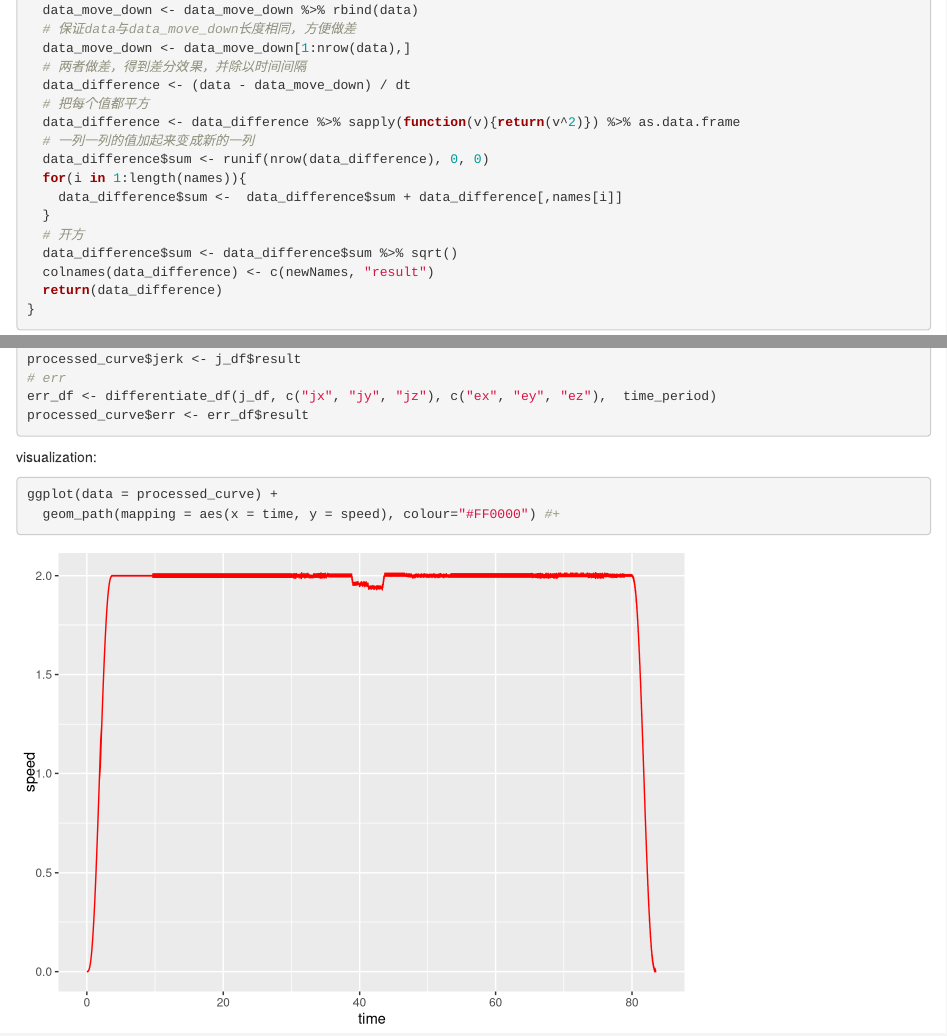
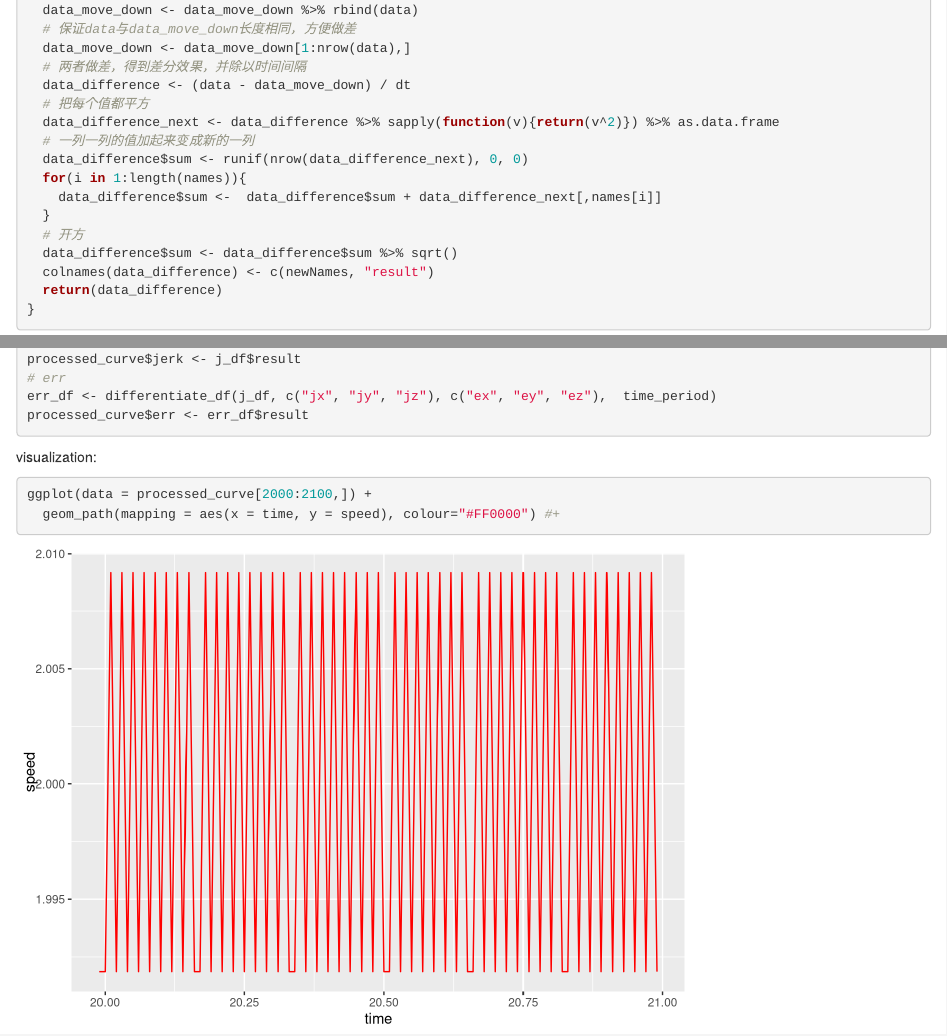
Before and after one commit to imbaguanxin/cppAstar, an R Markdown document (dataScripts/astar.Rmd): the page in a window 1100 px wide, from 3760 px down, and a second part further down, joined at a grey line. Rendered offline with R 4.5, knitr and Pandoc, with nearby package versions; some code elsewhere in the file could not run offline.

Commit message:
Update astar.Rmd

````diff
--- a/dataScripts/astar.Rmd
+++ b/dataScripts/astar.Rmd
@@ -135,11 +135,11 @@ differentiate_df <- function(df, names, newNames, dt = 0.01){
   # 两者做差，得到差分效果，并除以时间间隔
   data_difference <- (data - data_move_down) / dt
   # 把每个值都平方
-  data_difference <- data_difference %>% sapply(function(v){return(v^2)}) %>% as.data.frame
+  data_difference_next <- data_difference %>% sapply(function(v){return(v^2)}) %>% as.data.frame
   # 一列一列的值加起来变成新的一列
-  data_difference$sum <- runif(nrow(data_difference), 0, 0)
+  data_difference$sum <- runif(nrow(data_difference_next), 0, 0)
   for(i in 1:length(names)){
-    data_difference$sum <-  data_difference$sum + data_difference[,names[i]]
+    data_difference$sum <-  data_difference$sum + data_difference_next[,names[i]]
   }
   # 开方
   data_difference$sum <- data_difference$sum %>% sqrt()
@@ -170,10 +170,10 @@ processed_curve$err <- err_df$result
 
 visualization:
 ```{r visualization}
-ggplot(data = processed_curve) +
+ggplot(data = processed_curve[2000:2100,]) +
   geom_path(mapping = aes(x = time, y = speed), colour="#FF0000") #+
   #geom_point(mapping = aes(x = time, y = speed), colour="#66ccff")
-ggplot(data = processed_curve) +
+ggplot(data = processed_curve[2000:2100,]) +
   geom_path(mapping = aes(x = time, y = acc), colour="#FF0000") +
   geom_point(mapping = aes(x = time, y = acc), colour="#66ccff")
 ggplot(data = processed_curve) +
````
Also changed, not shown: dataScripts/astar.Rmd (5 more changed lines).
